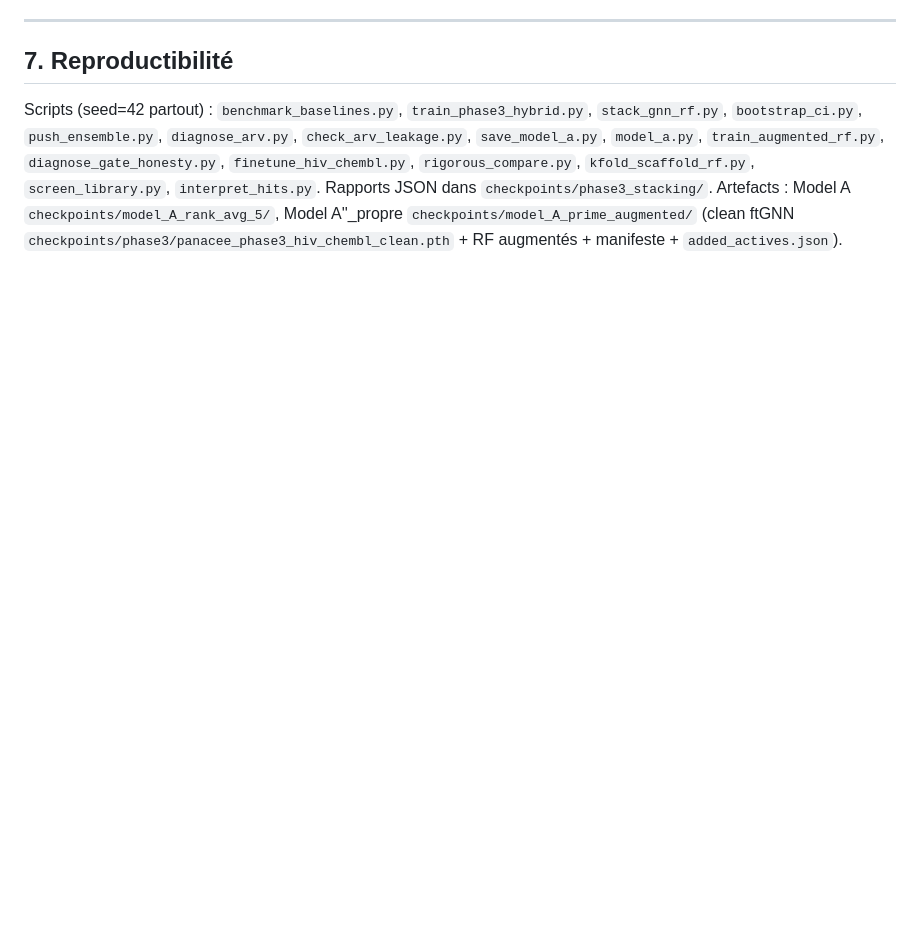
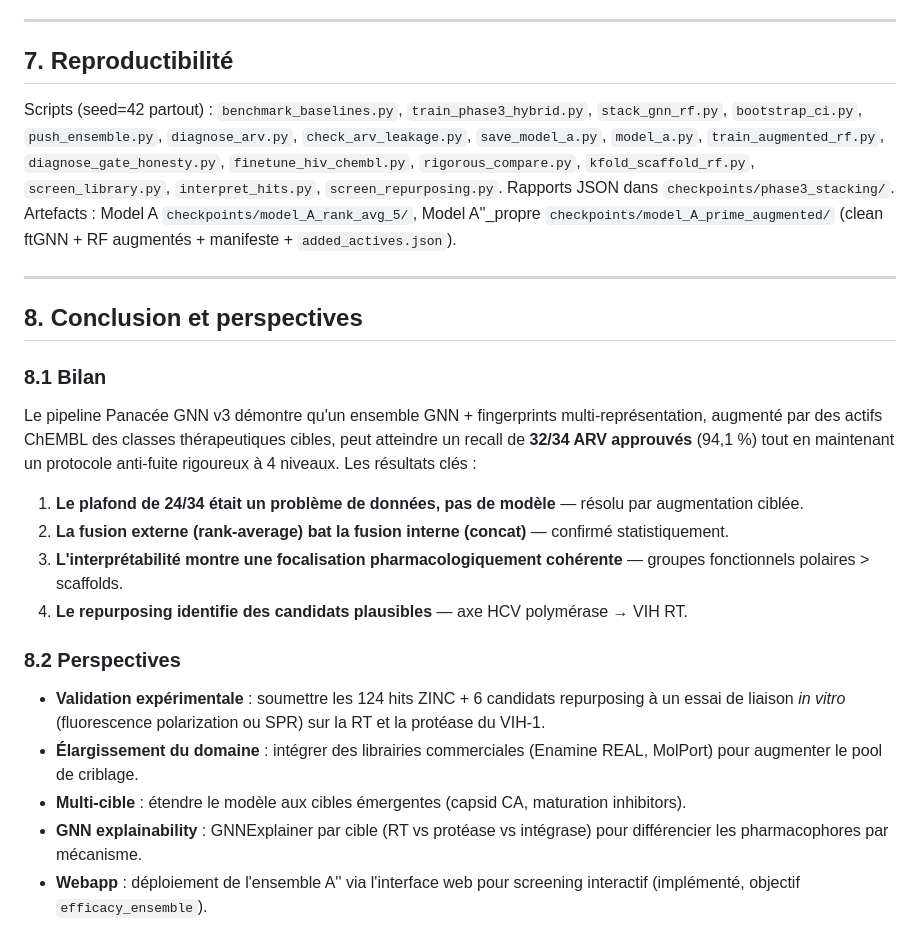
Before and after one commit to jumoras0000/savh_gnn, a Markdown page: Projet_Panacee/RAPPORT_SCIENTIFIQUE_PHASE3.md, the part around one of its changes. Rendered like a GitHub page; blank space fills up the shorter version.

```diff
--- a/Projet_Panacee/RAPPORT_SCIENTIFIQUE_PHASE3.md
+++ b/Projet_Panacee/RAPPORT_SCIENTIFIQUE_PHASE3.md
@@ -259,4 +323,25 @@ Extraction des poids d'attention (EdgeAttentionConv, GATv2 style) sur les **20 m
 
 ## 7. Reproductibilité
 
-Scripts (seed=42 partout) : `benchmark_baselines.py`, `train_phase3_hybrid.py`, `stack_gnn_rf.py`, `bootstrap_ci.py`, `push_ensemble.py`, `diagnose_arv.py`, `check_arv_leakage.py`, `save_model_a.py`, `model_a.py`, `train_augmented_rf.py`, `diagnose_gate_honesty.py`, `finetune_hiv_chembl.py`, `rigorous_compare.py`, `kfold_scaffold_rf.py`, `screen_library.py`, `interpret_hits.py`. Rapports JSON dans `checkpoints/phase3_stacking/`. Artefacts : Model A `checkpoints/model_A_rank_avg_5/`, Model A''_propre `checkpoints/model_A_prime_augmented/` (clean ftGNN `checkpoints/phase3/panacee_phase3_hiv_chembl_clean.pth` + RF augmentés + manifeste + `added_actives.json`).
+Scripts (seed=42 partout) : `benchmark_baselines.py`, `train_phase3_hybrid.py`, `stack_gnn_rf.py`, `bootstrap_ci.py`, `push_ensemble.py`, `diagnose_arv.py`, `check_arv_leakage.py`, `save_model_a.py`, `model_a.py`, `train_augmented_rf.py`, `diagnose_gate_honesty.py`, `finetune_hiv_chembl.py`, `rigorous_compare.py`, `kfold_scaffold_rf.py`, `screen_library.py`, `interpret_hits.py`, `screen_repurposing.py`. Rapports JSON dans `checkpoints/phase3_stacking/`. Artefacts : Model A `checkpoints/model_A_rank_avg_5/`, Model A''_propre `checkpoints/model_A_prime_augmented/` (clean ftGNN + RF augmentés + manifeste + `added_actives.json`).
+
+---
+
+## 8. Conclusion et perspectives
+
+### 8.1 Bilan
+
+Le pipeline Panacée GNN v3 démontre qu'un ensemble GNN + fingerprints multi-représentation, augmenté par des actifs ChEMBL des classes thérapeutiques cibles, peut atteindre un recall de **32/34 ARV approuvés** (94,1 %) tout en maintenant un protocole anti-fuite rigoureux à 4 niveaux. Les résultats clés :
+
+1. **Le plafond de 24/34 était un problème de données, pas de modèle** — résolu par augmentation ciblée.
+2. **La fusion externe (rank-average) bat la fusion interne (concat)** — confirmé statistiquement.
+3. **L'interprétabilité montre une focalisation pharmacologiquement cohérente** — groupes fonctionnels polaires > scaffolds.
+4. **Le repurposing identifie des candidats plausibles** — axe HCV polymérase → VIH RT.
+
+### 8.2 Perspectives
+
+- **Validation expérimentale** : soumettre les 124 hits ZINC + 6 candidats repurposing à un essai de liaison *in vitro* (fluorescence polarization ou SPR) sur la RT et la protéase du VIH-1.
+- **Élargissement du domaine** : intégrer des librairies commerciales (Enamine REAL, MolPort) pour augmenter le pool de criblage.
+- **Multi-cible** : étendre le modèle aux cibles émergentes (capsid CA, maturation inhibitors).
+- **GNN explainability** : GNNExplainer par cible (RT vs protéase vs intégrase) pour différencier les pharmacophores par mécanisme.
+- **Webapp** : déploiement de l'ensemble A'' via l'interface web pour screening interactif (implémenté, objectif `efficacy_ensemble`).
```
Also changed, not shown: other parts of Projet_Panacee/RAPPORT_SCIENTIFIQUE_PHASE3.md (+67 -3 lines).
